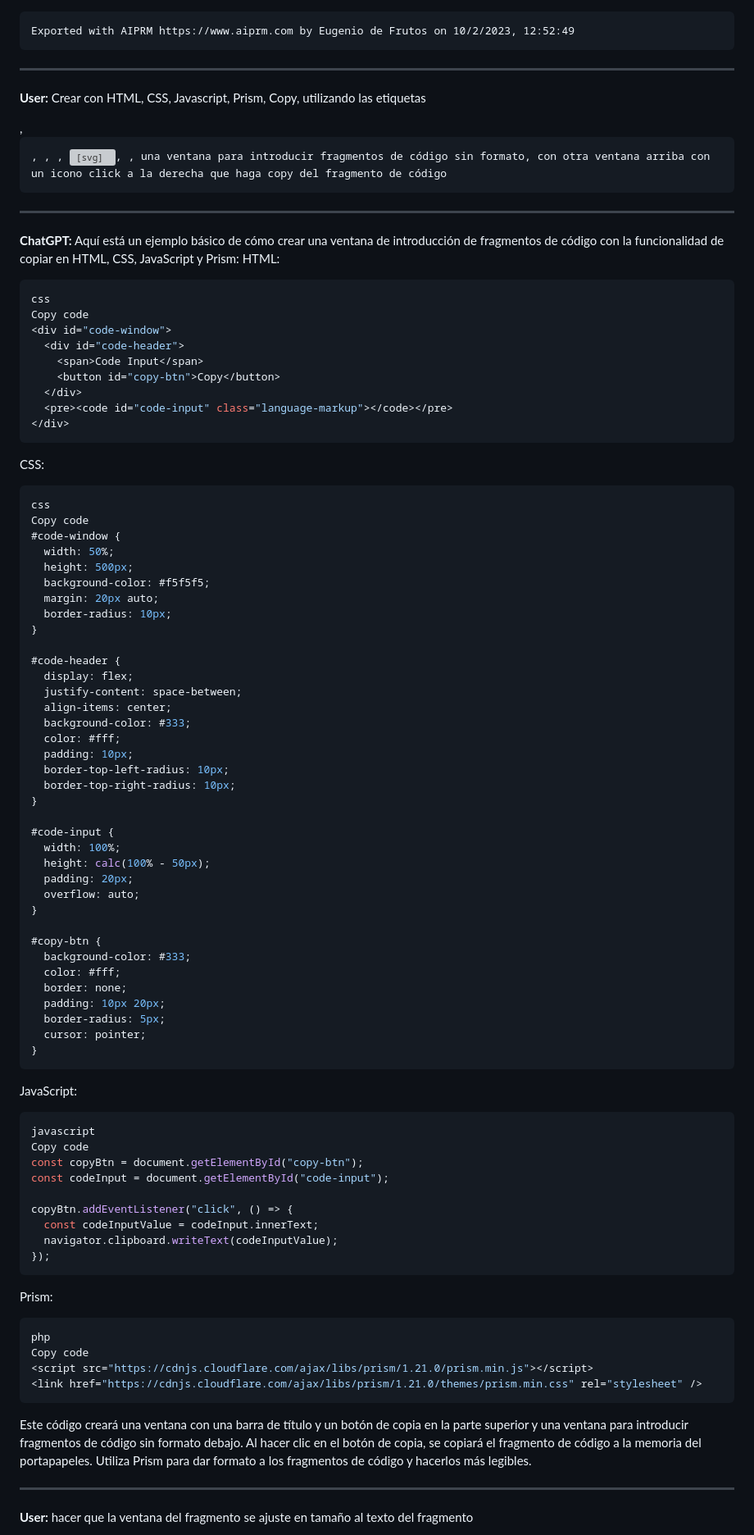
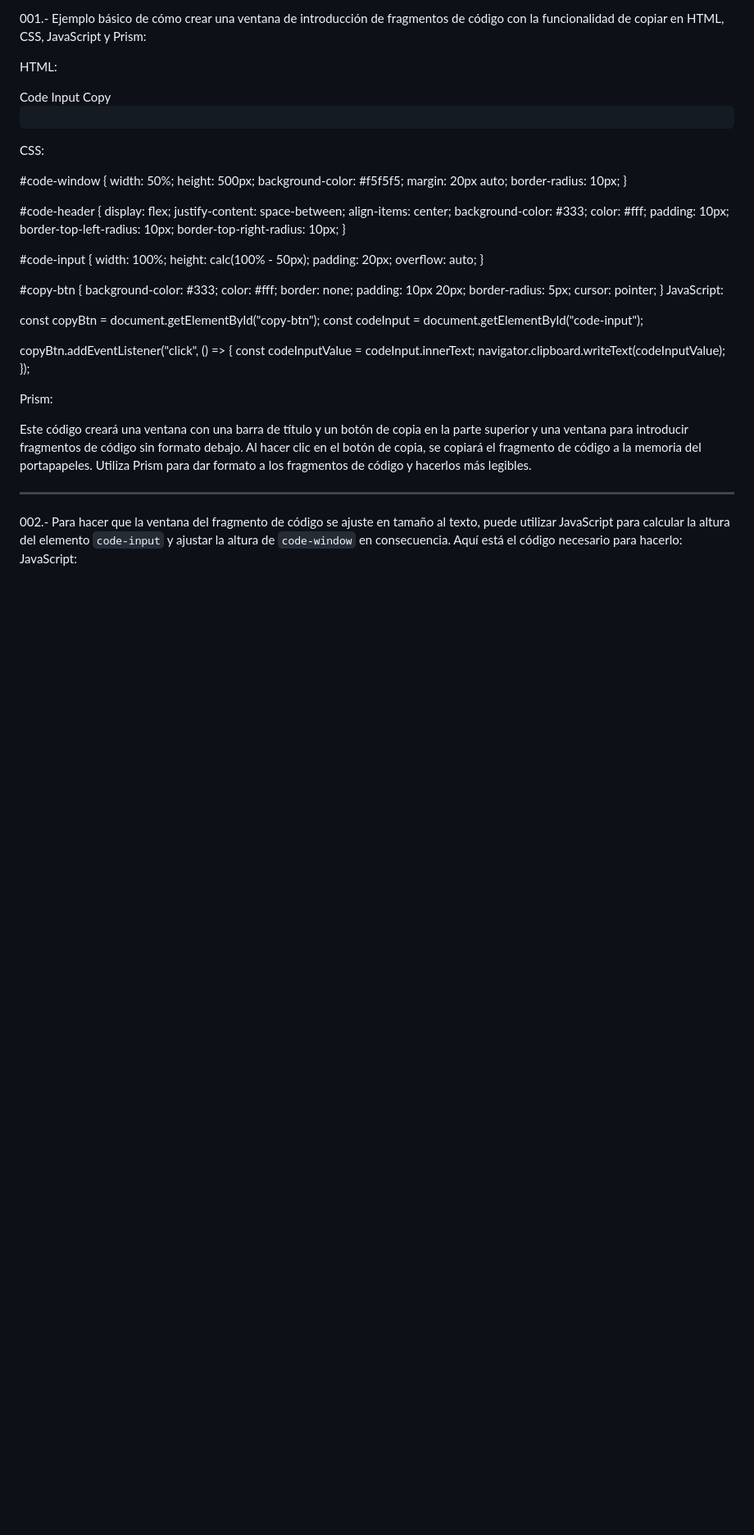
Before and after one commit to edfrutos/___CONTENIDOS, a Markdown page: Ventana de introducción de fragmentos.md, the part around the change printed below. Shown: that part at 82% size. Rendered like a GitHub page; blank space fills up the shorter version; grey boxes are pictures that could not be loaded.

````diff
--- a/Ventana de introducción de fragmentos.md
+++ b/Ventana de introducción de fragmentos.md
@@ -1,22 +1,7 @@
+001.- Ejemplo básico de cómo crear una ventana de introducción de fragmentos de código con la funcionalidad de copiar en HTML, CSS, JavaScript y Prism:
 
-```
-Exported with AIPRM https://www.aiprm.com by Eugenio de Frutos on 10/2/2023, 12:52:49
-```
+HTML:
 
----
-
-
-**User:**
-Crear con HTML, CSS, Javascript, Prism, Copy, utilizando las etiquetas <div>, <pre>, <code>, <buttons>,  <svg>, <grid>, una ventana para introducir fragmentos de código sin formato, con otra ventana arriba con un icono click a la derecha que haga copy del fragmento de código
-
----
-
-**ChatGPT:**
-Aquí está un ejemplo básico de cómo crear una ventana de introducción de fragmentos de código con la funcionalidad de copiar en HTML, CSS, JavaScript y Prism:
-HTML:
-```css
-css
-Copy code
 <div id="code-window">
   <div id="code-header">
     <span>Code Input</span>
@@ -24,11 +9,9 @@ Copy code
   </div>
   <pre><code id="code-input" class="language-markup"></code></pre>
 </div>
-```
+
 CSS:
-```css
-css
-Copy code
+
 #code-window {
   width: 50%;
   height: 500px;
@@ -63,11 +46,8 @@ Copy code
   border-radius: 5px;
   cursor: pointer;
 }
-```
 JavaScript:
-```javascript
-javascript
-Copy code
+
 const copyBtn = document.getElementById("copy-btn");
 const codeInput = document.getElementById("code-input");
 
@@ -75,18 +55,16 @@ copyBtn.addEventListener("click", () => {
   const codeInputValue = codeInput.innerText;
   navigator.clipboard.writeText(codeInputValue);
 });
-```
+
 Prism:
-```php
-php
-Copy code
+
 <script src="https://cdnjs.cloudflare.com/ajax/libs/prism/1.21.0/prism.min.js"></script>
 <link href="https://cdnjs.cloudflare.com/ajax/libs/prism/1.21.0/themes/prism.min.css" rel="stylesheet" />
-```
+
 Este código creará una ventana con una barra de título y un botón de copia en la parte superior y una ventana para introducir fragmentos de código sin formato debajo. Al hacer clic en el botón de copia, se copiará el fragmento de código a la memoria del portapapeles. Utiliza Prism para dar formato a los fragmentos de código y hacerlos más legibles.
 
----
+---------------------------------------------
 
-**User:**
-hacer que la ventana del fragmento se ajuste en tamaño al texto del fragmento
+002.- Para hacer que la ventana del fragmento de código se ajuste en tamaño al texto, puede utilizar JavaScript para calcular la altura del elemento <code>code-input</code> y ajustar la altura de <code>code-window</code> en consecuencia. Aquí está el código necesario para hacerlo:
+JavaScript:
 
````
Also changed, not shown: other parts of Ventana de introducción de fragmentos.md (+30 -97 lines).
